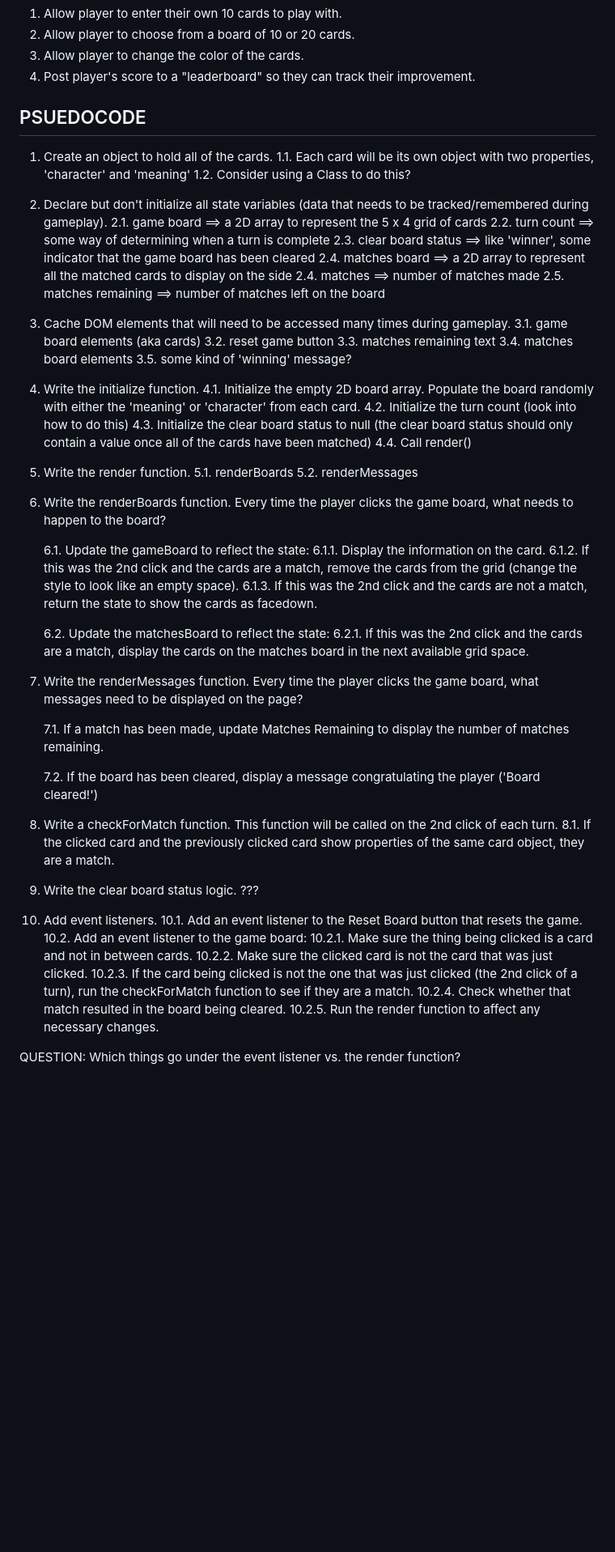
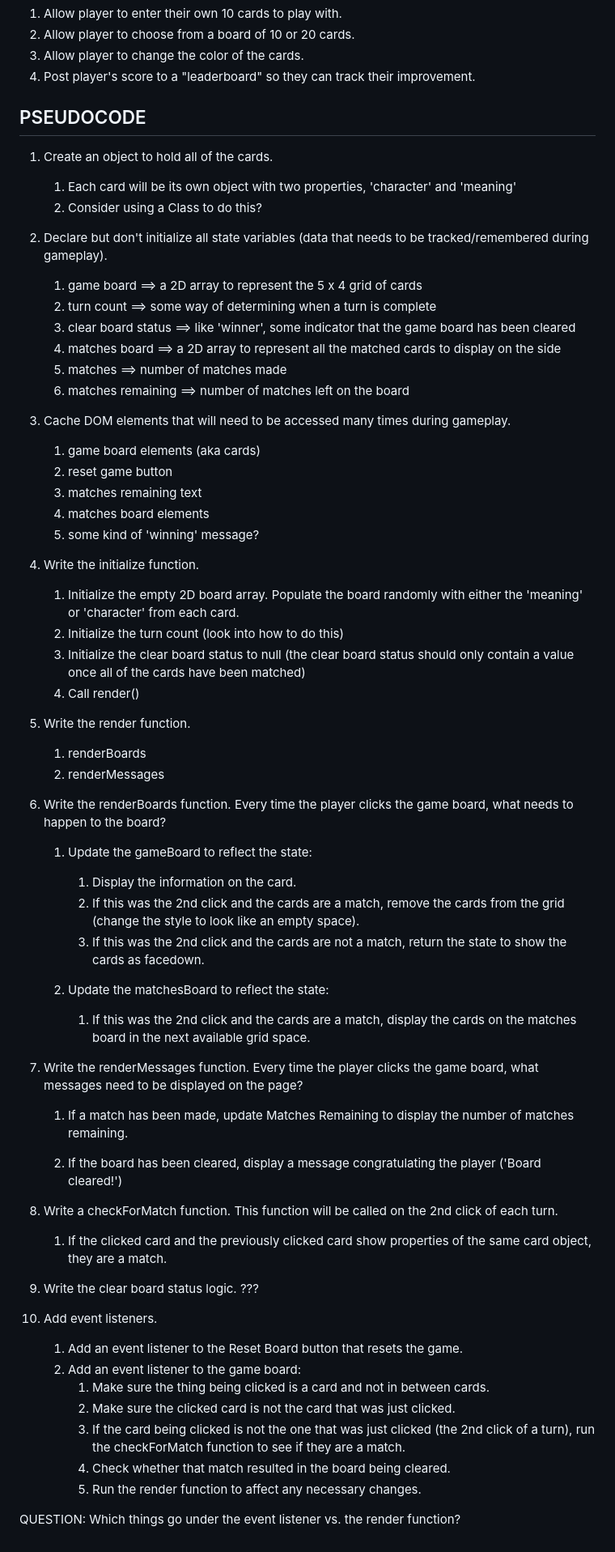
Before and after one commit to AbigailDawson/jiyi-memory, a Markdown page: notes.md, the part around the change. Shown: that part at 81% size. Rendered like a GitHub page; blank space fills up the shorter version.

Commit message:
typos and formatting

```diff
--- a/notes.md
+++ b/notes.md
@@ -29,69 +29,69 @@ The best possible score for the game is the minimum number of turns needed to cl
 3. Allow player to change the color of the cards.
 4. Post player's score to a "leaderboard" so they can track their improvement.
 
-## PSUEDOCODE
+## PSEUDOCODE
 
 1. Create an object to hold all of the cards.
-    1.1. Each card will be its own object with two properties, 'character' and 'meaning'
-    1.2. Consider using a Class to do this?
+    1. Each card will be its own object with two properties, 'character' and 'meaning'
+    2. Consider using a Class to do this?
 
 2. Declare but don't initialize all state variables (data that needs to be tracked/remembered during gameplay).
-    2.1. game board ==> a 2D array to represent the 5 x 4 grid of cards
-    2.2. turn count ==> some way of determining when a turn is complete
-    2.3. clear board status ==> like 'winner', some indicator that the game board has been cleared
-    2.4. matches board ==> a 2D array to represent all the matched cards to display on the side
-    2.4. matches ==> number of matches made
-    2.5. matches remaining ==> number of matches left on the board
+    1. game board ==> a 2D array to represent the 5 x 4 grid of cards
+    2. turn count ==> some way of determining when a turn is complete
+    3. clear board status ==> like 'winner', some indicator that the game board has been cleared
+    4. matches board ==> a 2D array to represent all the matched cards to display on the side
+    5. matches ==> number of matches made
+    6. matches remaining ==> number of matches left on the board
 
 3. Cache DOM elements that will need to be accessed many times during gameplay.
-    3.1. game board elements (aka cards)
-    3.2. reset game button
-    3.3. matches remaining text
-    3.4. matches board elements
-    3.5. some kind of 'winning' message?
+    1. game board elements (aka cards)
+    2. reset game button
+    3. matches remaining text
+    4. matches board elements
+    5. some kind of 'winning' message?
 
 4. Write the initialize function.
-    4.1. Initialize the empty 2D board array. Populate the board randomly with either the 'meaning' or 'character' from each card.
-    4.2. Initialize the turn count (look into how to do this)
-    4.3. Initialize the clear board status to null (the clear board status should only contain a value once all of the cards have been matched)
-    4.4. Call render()
+    1. Initialize the empty 2D board array. Populate the board randomly with either the 'meaning' or 'character' from each card.
+    2. Initialize the turn count (look into how to do this)
+    3. Initialize the clear board status to null (the clear board status should only contain a value once all of the cards have been matched)
+    4. Call render()
 
 5. Write the render function.
-    5.1. renderBoards
-    5.2. renderMessages
+    1. renderBoards
+    2. renderMessages
 
 6. Write the renderBoards function.
     Every time the player clicks the game board, what needs to happen to the board?
 
-    6.1. Update the gameBoard to reflect the state:
-        6.1.1. Display the information on the card.
-        6.1.2. If this was the 2nd click and the cards are a match, remove the cards from the grid (change the style to look like an empty space).
-        6.1.3. If this was the 2nd click and the cards are not a match, return the state to show the cards as facedown.
+    1. Update the gameBoard to reflect the state:
+        1. Display the information on the card.
+        2. If this was the 2nd click and the cards are a match, remove the cards from the grid (change the style to look like an empty space).
+        3. If this was the 2nd click and the cards are not a match, return the state to show the cards as facedown.
 
-    6.2. Update the matchesBoard to reflect the state:
-        6.2.1. If this was the 2nd click and the cards are a match, display the cards on the matches board in the next available grid space.
+    2. Update the matchesBoard to reflect the state:
+        1. If this was the 2nd click and the cards are a match, display the cards on the matches board in the next available grid space.
 
 7. Write the renderMessages function.
     Every time the player clicks the game board, what messages need to be displayed on the page?
 
-    7.1. If a match has been made, update Matches Remaining to display the number of matches remaining.
+    1. If a match has been made, update Matches Remaining to display the number of matches remaining.
 
-    7.2. If the board has been cleared, display a message congratulating the player ('Board cleared!')
+    2. If the board has been cleared, display a message congratulating the player ('Board cleared!')
 
 8. Write a checkForMatch function.
     This function will be called on the 2nd click of each turn.
-    8.1. If the clicked card and the previously clicked card show properties of the same card object, they are a match.
+    1. If the clicked card and the previously clicked card show properties of the same card object, they are a match.
 
 9. Write the clear board status logic.
     ???
 
 10. Add event listeners.
-    10.1. Add an event listener to the Reset Board button that resets the game.
-    10.2. Add an event listener to the game board:
-        10.2.1. Make sure the thing being clicked is a card and not in between cards.
-        10.2.2. Make sure the clicked card is not the card that was just clicked.
-        10.2.3. If the card being clicked is not the one that was just clicked (the 2nd click of a turn), run the checkForMatch function to see if they are a match.
-        10.2.4. Check whether that match resulted in the board being cleared.
-        10.2.5. Run the render function to affect any necessary changes.
+    1. Add an event listener to the Reset Board button that resets the game.
+    2. Add an event listener to the game board:
+        1. Make sure the thing being clicked is a card and not in between cards.
+        2. Make sure the clicked card is not the card that was just clicked.
+        3. If the card being clicked is not the one that was just clicked (the 2nd click of a turn), run the checkForMatch function to see if they are a match.
+        4. Check whether that match resulted in the board being cleared.
+        5. Run the render function to affect any necessary changes.
 
 QUESTION: Which things go under the event listener vs. the render function?
```
